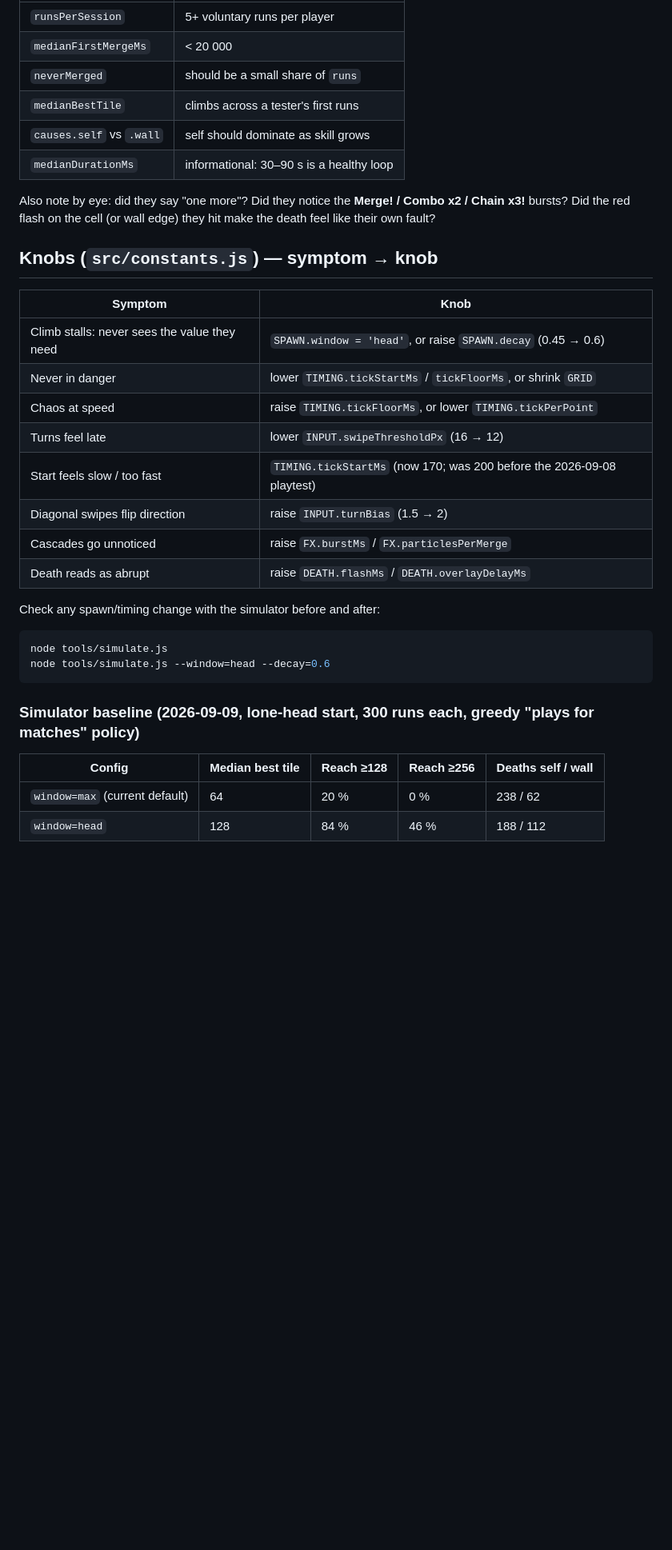
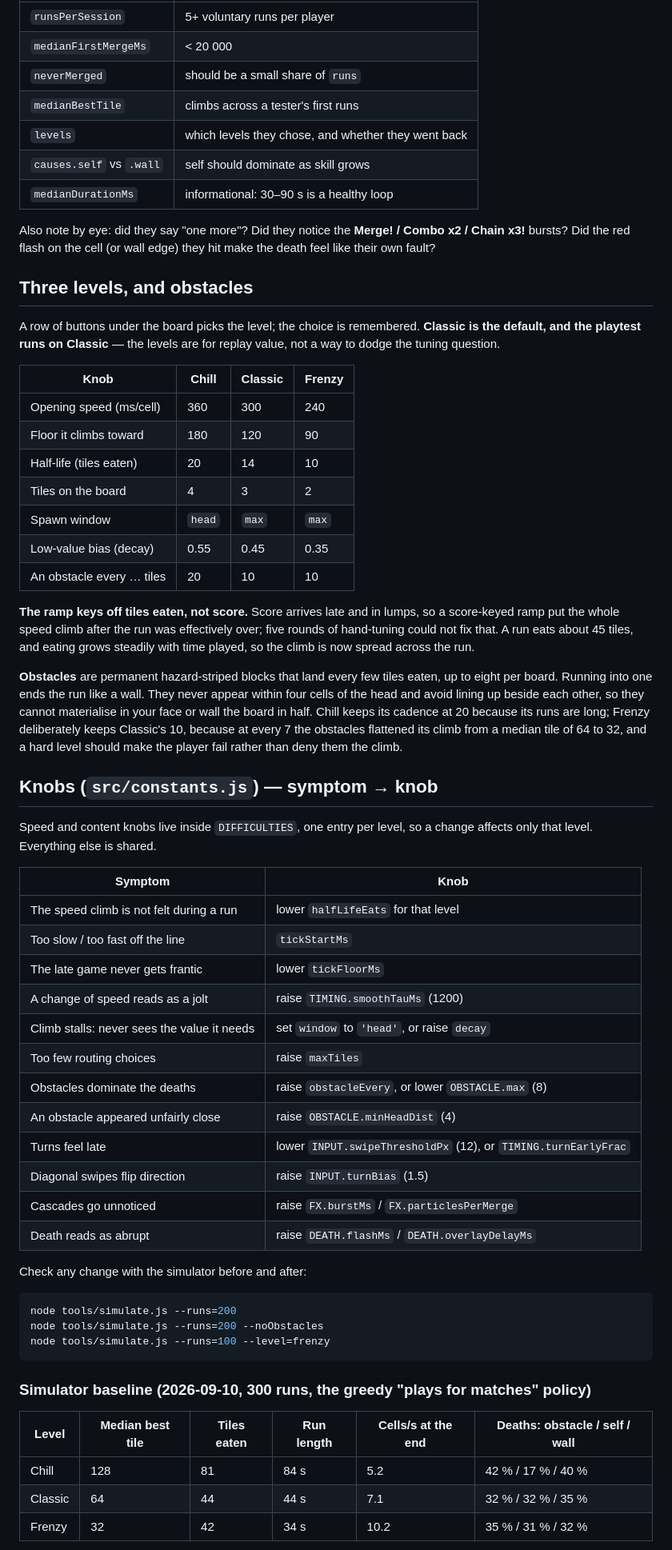
Before and after one commit to joanfernandeze/number-snake, a Markdown page: docs/PLAYTEST.md, the part around one of its changes. Shown at 80% size. Rendered like a GitHub page; blank space fills up the shorter version.

Commit message:
docs: three levels, obstacles, and the new per-level baseline

````diff
--- a/docs/PLAYTEST.md
+++ b/docs/PLAYTEST.md
@@ -28,35 +28,73 @@ Every game over logs `[Number Snake] run {...}` and `[Number Snake] stats {...}`
 | `medianFirstMergeMs`     | < 20 000                                  |
 | `neverMerged`            | should be a small share of `runs`         |
 | `medianBestTile`         | climbs across a tester's first runs       |
+| `levels`                 | which levels they chose, and whether they went back |
 | `causes.self` vs `.wall` | self should dominate as skill grows       |
 | `medianDurationMs`       | informational: 30–90 s is a healthy loop  |
 
 Also note by eye: did they say "one more"? Did they notice the **Merge! / Combo x2 / Chain x3!** bursts?
 Did the red flash on the cell (or wall edge) they hit make the death feel like their own fault?
 
+## Three levels, and obstacles
+
+A row of buttons under the board picks the level; the choice is remembered. **Classic is the
+default, and the playtest runs on Classic** — the levels are for replay value, not a way to dodge
+the tuning question.
+
+| Knob                       | Chill  | Classic | Frenzy |
+| -------------------------- | ------ | ------- | ------ |
+| Opening speed (ms/cell)    | 360    | 300     | 240    |
+| Floor it climbs toward     | 180    | 120     | 90     |
+| Half-life (tiles eaten)    | 20     | 14      | 10     |
+| Tiles on the board         | 4      | 3       | 2      |
+| Spawn window               | `head` | `max`   | `max`  |
+| Low-value bias (decay)     | 0.55   | 0.45    | 0.35   |
+| An obstacle every … tiles  | 20     | 10      | 10     |
+
+**The ramp keys off tiles eaten, not score.** Score arrives late and in lumps, so a score-keyed
+ramp put the whole speed climb after the run was effectively over; five rounds of hand-tuning
+could not fix that. A run eats about 45 tiles, and eating grows steadily with time played, so the
+climb is now spread across the run.
+
+**Obstacles** are permanent hazard-striped blocks that land every few tiles eaten, up to eight per
+board. Running into one ends the run like a wall. They never appear within four cells of the head
+and avoid lining up beside each other, so they cannot materialise in your face or wall the board
+in half. Chill keeps its cadence at 20 because its runs are long; Frenzy deliberately keeps
+Classic's 10, because at every 7 the obstacles flattened its climb from a median tile of 64 to 32,
+and a hard level should make the player fail rather than deny them the climb.
+
 ## Knobs (`src/constants.js`) — symptom → knob
+Speed and content knobs live inside `DIFFICULTIES`, one entry per level, so a change affects only
+that level. Everything else is shared.
+
 | Symptom                                       | Knob                                                          |
 | --------------------------------------------- | ------------------------------------------------------------- |
-| Climb stalls: never sees the value they need  | `SPAWN.window = 'head'`, or raise `SPAWN.decay` (0.45 → 0.6)  |
-| Never in danger                               | lower `TIMING.tickStartMs` / `tickFloorMs`, or shrink `GRID`  |
-| Chaos at speed                                | raise `TIMING.tickFloorMs`, or lower `TIMING.tickPerPoint`    |
-| Turns feel late                               | lower `INPUT.swipeThresholdPx` (16 → 12)                      |
-| Start feels slow / too fast                   | `TIMING.tickStartMs` (now 170; was 200 before the 2026-09-08 playtest) |
-| Diagonal swipes flip direction                | raise `INPUT.turnBias` (1.5 → 2)                              |
-| Cascades go unnoticed                         | raise `FX.burstMs` / `FX.particlesPerMerge`                   |
-| Death reads as abrupt                         | raise `DEATH.flashMs` / `DEATH.overlayDelayMs`                |
+| The speed climb is not felt during a run      | lower `halfLifeEats` for that level                            |
+| Too slow / too fast off the line              | `tickStartMs`                                                  |
+| The late game never gets frantic              | lower `tickFloorMs`                                            |
+| A change of speed reads as a jolt             | raise `TIMING.smoothTauMs` (1200)                              |
+| Climb stalls: never sees the value it needs   | set `window` to `'head'`, or raise `decay`                     |
+| Too few routing choices                       | raise `maxTiles`                                               |
+| Obstacles dominate the deaths                 | raise `obstacleEvery`, or lower `OBSTACLE.max` (8)             |
+| An obstacle appeared unfairly close           | raise `OBSTACLE.minHeadDist` (4)                               |
+| Turns feel late                               | lower `INPUT.swipeThresholdPx` (12), or `TIMING.turnEarlyFrac` |
+| Diagonal swipes flip direction                | raise `INPUT.turnBias` (1.5)                                   |
+| Cascades go unnoticed                         | raise `FX.burstMs` / `FX.particlesPerMerge`                    |
+| Death reads as abrupt                         | raise `DEATH.flashMs` / `DEATH.overlayDelayMs`                 |
 
-Check any spawn/timing change with the simulator before and after:
+Check any change with the simulator before and after:
 
 ```bash
-node tools/simulate.js
-node tools/simulate.js --window=head --decay=0.6
+node tools/simulate.js --runs=200
+node tools/simulate.js --runs=200 --noObstacles
+node tools/simulate.js --runs=100 --level=frenzy
 ```
 
-### Simulator baseline (2026-09-09, lone-head start, 300 runs each, greedy "plays for matches" policy)
+### Simulator baseline (2026-09-10, 300 runs, the greedy "plays for matches" policy)
 
-| Config                        | Median best tile | Reach ≥128 | Reach ≥256 | Deaths self / wall |
-| ----------------------------- | ---------------- | ---------- | ---------- | ------------------ |
-| `window=max` (current default) | 64              | 20 %       | 0 %        | 238 / 62           |
-| `window=head`                 | 128              | 84 %       | 46 %       | 188 / 112          |
+| Level   | Median best tile | Tiles eaten | Run length | Cells/s at the end | Deaths: obstacle / self / wall |
+| ------- | ---------------- | ----------- | ---------- | ------------------ | ------------------------------ |
+| Chill   | 128              | 81          | 84 s       | 5.2                | 42 % / 17 % / 40 %             |
+| Classic | 64               | 44          | 44 s       | 7.1                | 32 % / 32 % / 35 %             |
+| Frenzy  | 32               | 42          | 34 s       | 10.2               | 35 % / 31 % / 32 %             |
 
````
Also changed, not shown: other parts of docs/PLAYTEST.md (+4 -6 lines), 1 other file.
